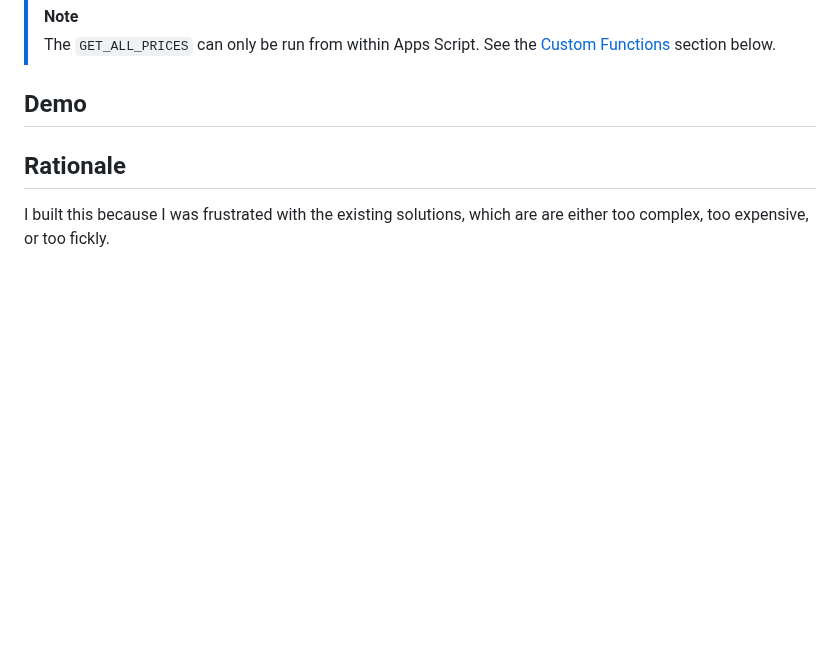
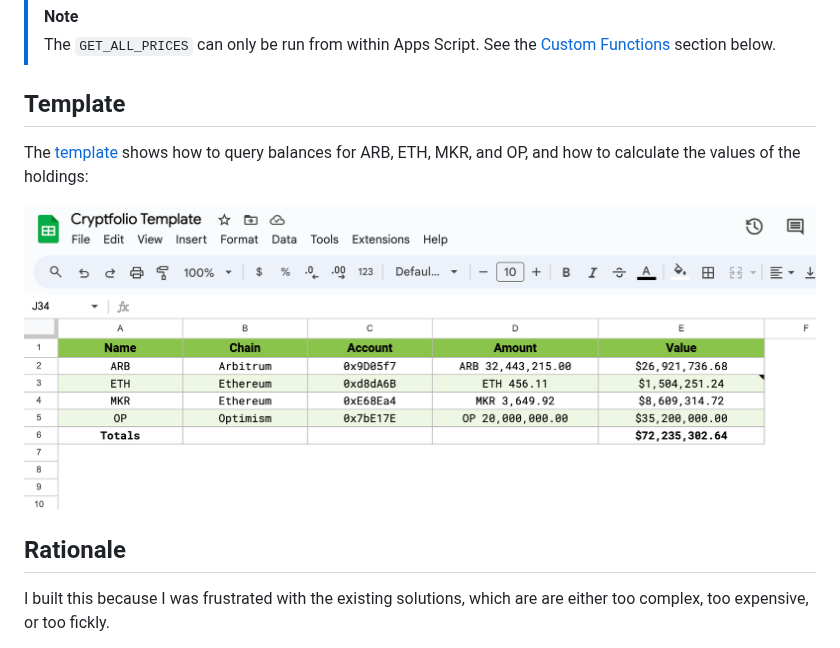
Before and after one commit to PaulRBerg/cryptfolio-scripts, a Markdown page: README.md, the part around the change. Drawn GitHub-style; pictures changed too: demo.png (added); blank space fills up the shorter version.

Commit message:
docs: add demo

```diff
--- a/README.md
+++ b/README.md
@@ -24,7 +24,12 @@ _If this project helped you, consider buying me a coffee via [3Cities][3cities]
 > The `GET_ALL_PRICES` can only be run from within Apps Script. See the [Custom Functions](#custom-functions) section
 > below.
 
-## Demo
+## Template
+
+The [template][template] shows how to query balances for ARB, ETH, MKR, and OP, and how to calculate the values of the
+holdings:
+
+![Demo](./demo.png)
 
 ## Rationale
 
```
